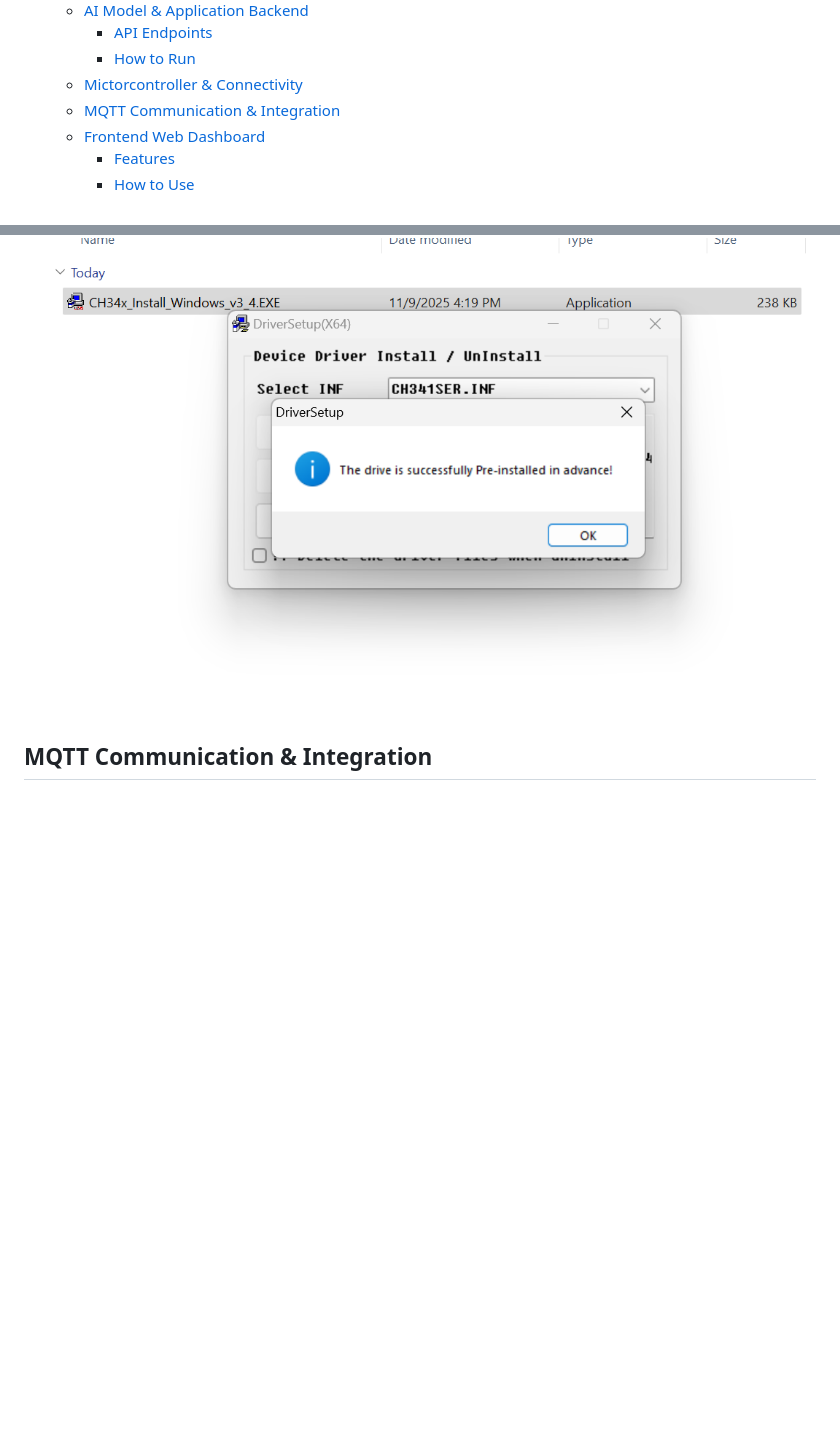
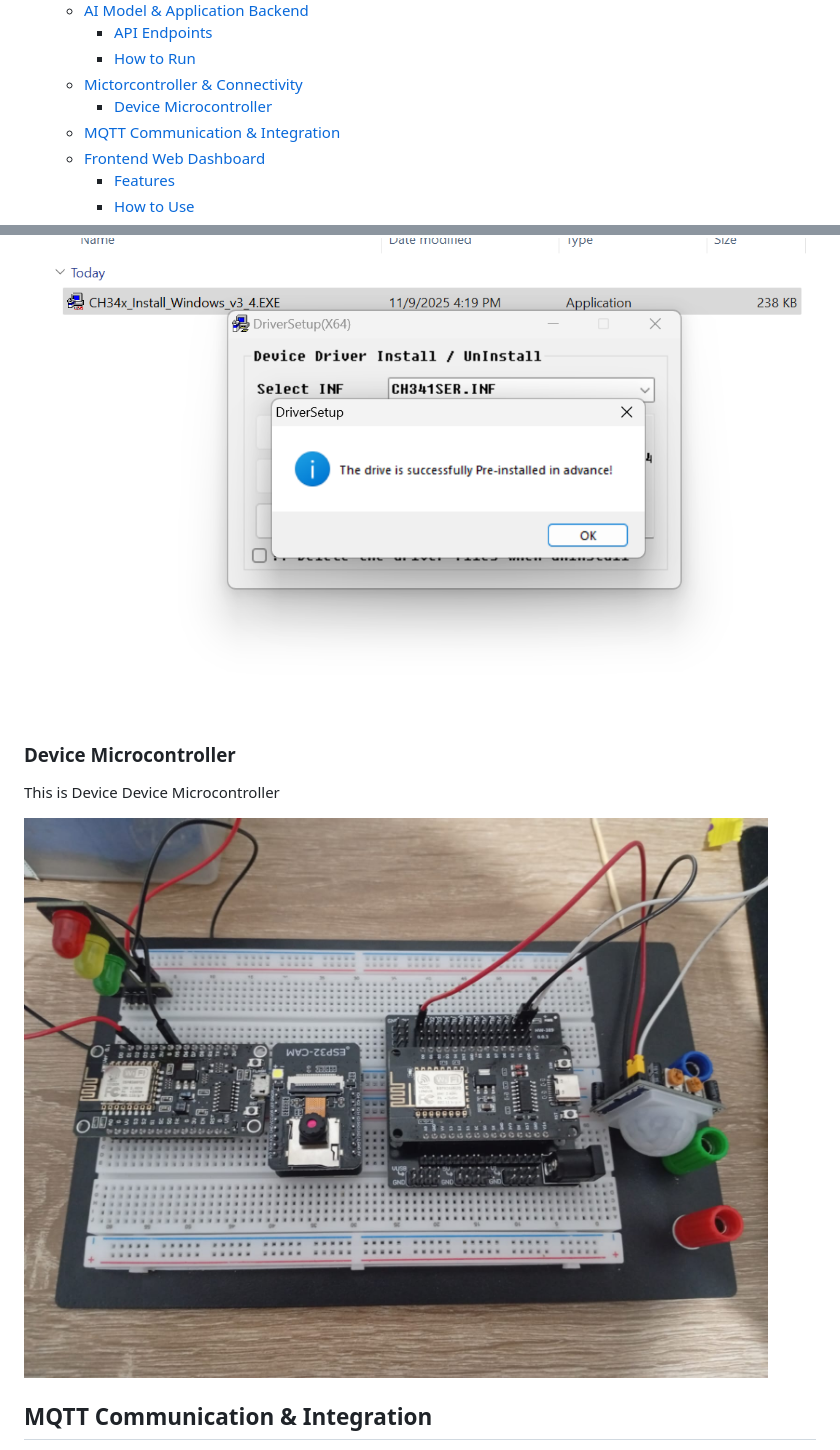
Before and after one commit to dendie-sanjaya/iot-esp32-camera, a Markdown page: README.md, 2 parts joined by grey strips. GitHub-like rendering; pictures changed too: ss/device.jpg (added); blank space fills up the shorter version.

Commit message:
update file readme

```diff
--- a/README.md
+++ b/README.md
@@ -16,6 +16,7 @@ Table of Contents
     - [API Endpoints](#api-endpoints)
     - [How to Run](#how-to-run)
   - [Mictorcontroller \& Connectivity](#mictorcontroller--connectivity)
+    - [Device Microcontroller](#device-microcontroller)
   - [MQTT Communication \& Integration](#mqtt-communication--integration)
   - [Frontend Web Dashboard](#frontend-web-dashboard)
     - [Features](#features)
@@ -180,6 +181,13 @@ This system leverages a wide range of electronic components and connectivity pro
    !['ss'](ss/arduiono-adpeter-usb-to-success.png)
 
 
+### Device Microcontroller
+
+This is Device Device Microcontroller
+
+!['ss'](ss/device.jpg)
+
+
 ## MQTT Communication & Integration
 
 MQTT (Message Queuing Telemetry Transport) is used in this system for lightweight, real-time messaging between microcontrollers, sensors, and the backend server. It enables efficient data transmission, device control, and event notifications across the IoT network.
```
